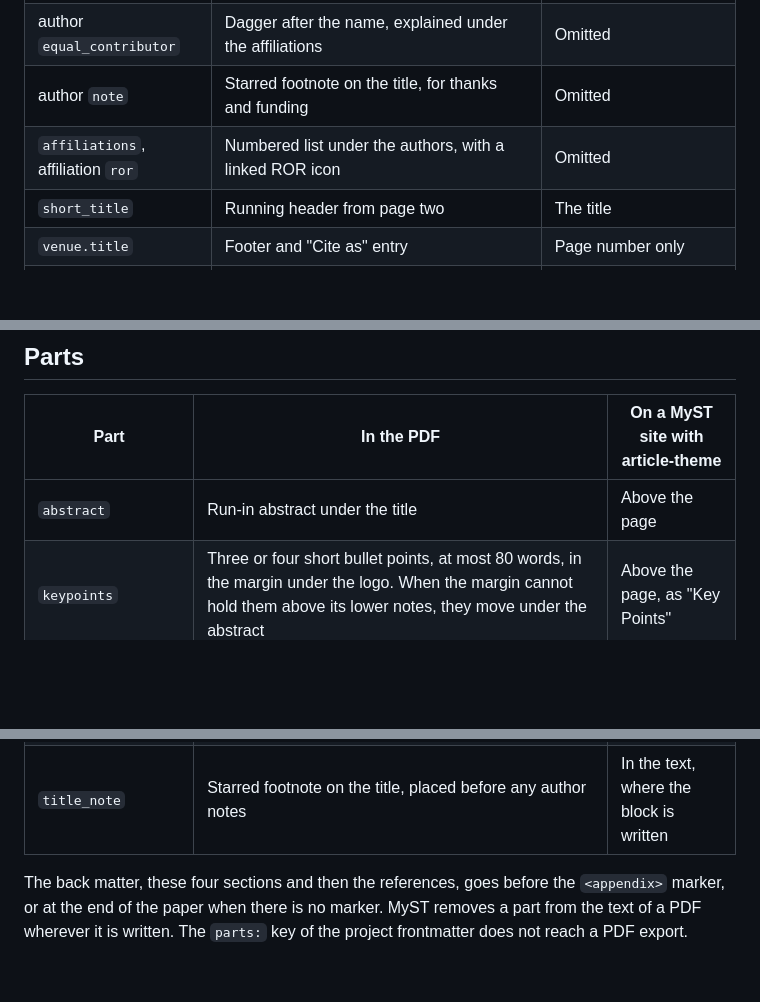
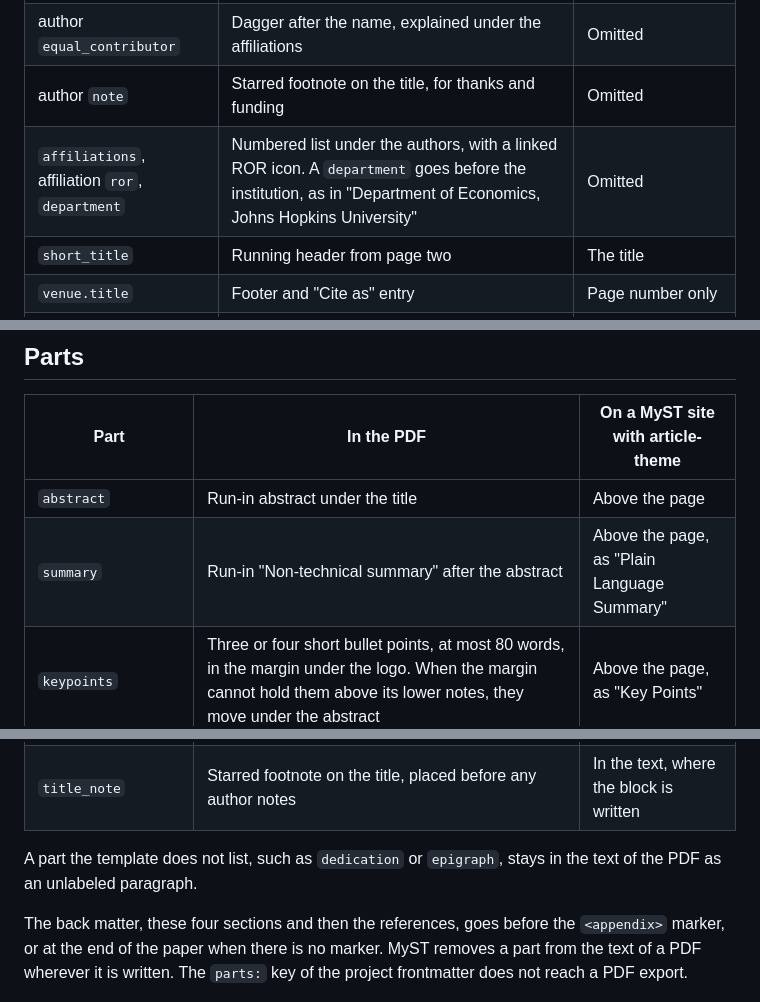
Before and after one commit to econ-ark/econ-ark-myst, a Markdown page: README.md, 3 parts joined by grey strips. Rendered like a GitHub page; blank space fills up the shorter version.

```diff
--- a/README.md
+++ b/README.md
@@ -34,7 +34,7 @@ While the repository is private, MyST cannot download it and the URL above fails
 | author `corresponding`, `email` | "Correspondence" in the margin, naming the first author with `corresponding: true`, or else the first with an email | Omitted when no author has an email |
 | author `equal_contributor` | Dagger after the name, explained under the affiliations | Omitted |
 | author `note` | Starred footnote on the title, for thanks and funding | Omitted |
-| `affiliations`, affiliation `ror` | Numbered list under the authors, with a linked ROR icon | Omitted |
+| `affiliations`, affiliation `ror`, `department` | Numbered list under the authors, with a linked ROR icon. A `department` goes before the institution, as in "Department of Economics, Johns Hopkins University" | Omitted |
 | `short_title` | Running header from page two | The title |
 | `venue.title` | Footer and "Cite as" entry | Page number only |
 | `open_access` | "Open Access" badge at the top of page one when `true` | Omitted |
@@ -65,12 +68,15 @@ The "Cite as" block appears once the paper has a `doi`, `arxiv` or `zenodo` link
 | Part | In the PDF | On a MyST site with article-theme |
 |------|------------|-----------------------------------|
 | `abstract` | Run-in abstract under the title | Above the page |
+| `summary` | Run-in "Non-technical summary" after the abstract | Above the page, as "Plain Language Summary" |
 | `keypoints` | Three or four short bullet points, at most 80 words, in the margin under the logo. When the margin cannot hold them above its lower notes, they move under the abstract | Above the page, as "Key Points" |
 | `acknowledgments` | First unnumbered section of the back matter (`acknowledgements` and `acknowledgement` also work) | Below the page |
 | `data_availability` | Unnumbered section after the acknowledgments | Below the page |
 | `declaration` | Unnumbered "Declaration of competing interest" after the data availability statement | In the text, where the block is written |
 | `ai_declaration` | Unnumbered "Declaration of generative AI use", immediately before the references. Same part name as [elsarticle-myst](https://github.com/alanlujan91/elsarticle-myst) | In the text, where the block is written |
 | `title_note` | Starred footnote on the title, placed before any author notes | In the text, where the block is written |
+
+A part the template does not list, such as `dedication` or `epigraph`, stays in the text of the PDF as an unlabeled paragraph.
 
 The back matter, these four sections and then the references, goes before the `<appendix>` marker, or at the end of the paper when there is no marker. MyST removes a part from the text of a PDF wherever it is written. The `parts:` key of the project frontmatter does not reach a PDF export.
 
```
Also changed, not shown: other parts of README.md (+5 -2 lines), examples/paper.md (+4 -0 lines), thumbnail.png, 3 other files.
